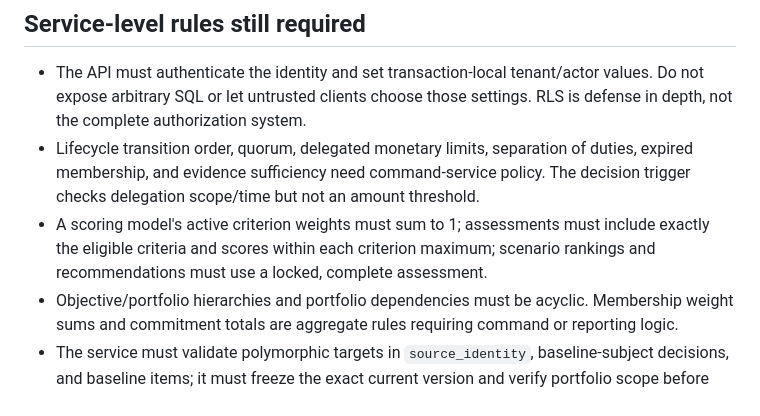
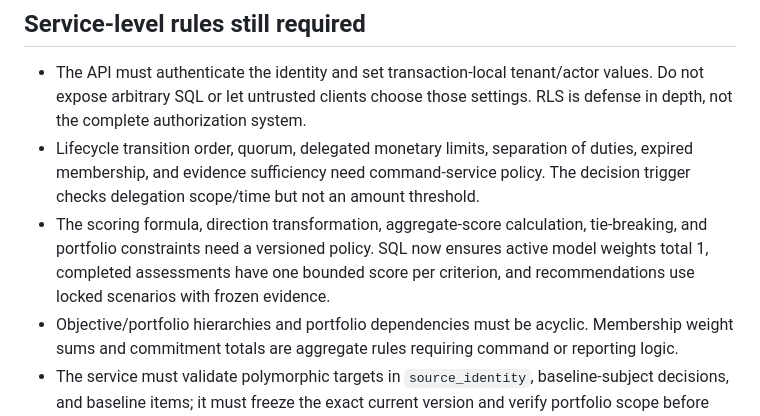
Before and after one commit to squire1310/Strategic_Portfolio_Management, a Markdown page: reconciled-core/docs/assumptions.md, the part around the change. Drawn GitHub-style.

Commit message:
Reconcile domain evidence: reconciled-core/docs/assumptions.md

```diff
--- a/reconciled-core/docs/assumptions.md
+++ b/reconciled-core/docs/assumptions.md
@@ -18,7 +18,7 @@ The prior v0.3 answer was unavailable as text. The user confirmed that a full ca
 
 - The API must authenticate the identity and set transaction-local tenant/actor values. Do not expose arbitrary SQL or let untrusted clients choose those settings. RLS is defense in depth, not the complete authorization system.
 - Lifecycle transition order, quorum, delegated monetary limits, separation of duties, expired membership, and evidence sufficiency need command-service policy. The decision trigger checks delegation scope/time but not an amount threshold.
-- A scoring model's active criterion weights must sum to 1; assessments must include exactly the eligible criteria and scores within each criterion maximum; scenario rankings and recommendations must use a locked, complete assessment.
+- The scoring formula, direction transformation, aggregate-score calculation, tie-breaking, and portfolio constraints need a versioned policy. SQL now ensures active model weights total 1, completed assessments have one bounded score per criterion, and recommendations use locked scenarios with frozen evidence.
 - Objective/portfolio hierarchies and portfolio dependencies must be acyclic. Membership weight sums and commitment totals are aggregate rules requiring command or reporting logic.
 - The service must validate polymorphic targets in `source_identity`, baseline-subject decisions, and baseline items; it must freeze the exact current version and verify portfolio scope before approval.
 - `case_revision.options` and `assumptions` have array checks but require a versioned JSON contract or normalized tables if analytics needs option-level querying.
```
